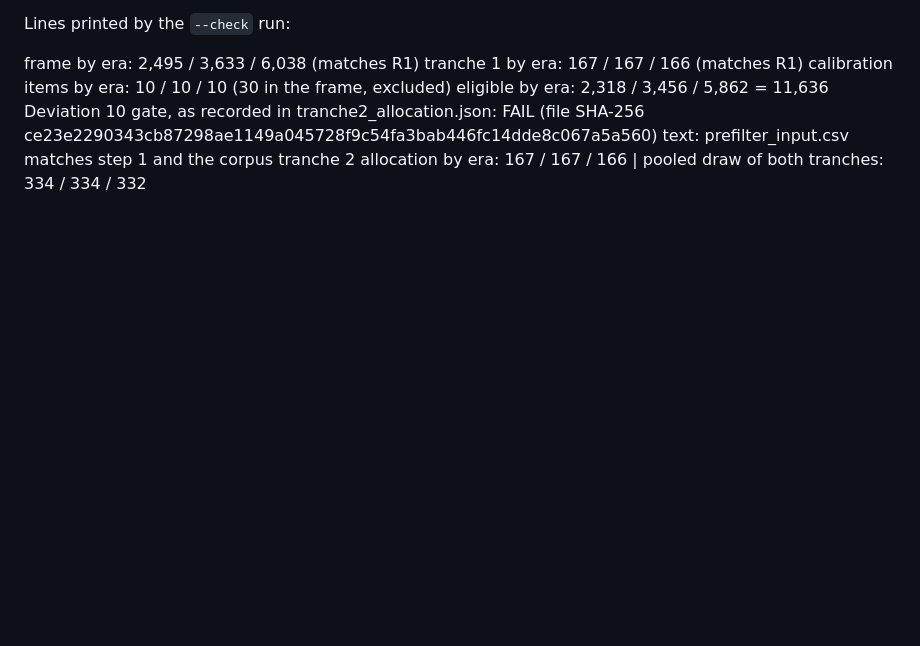
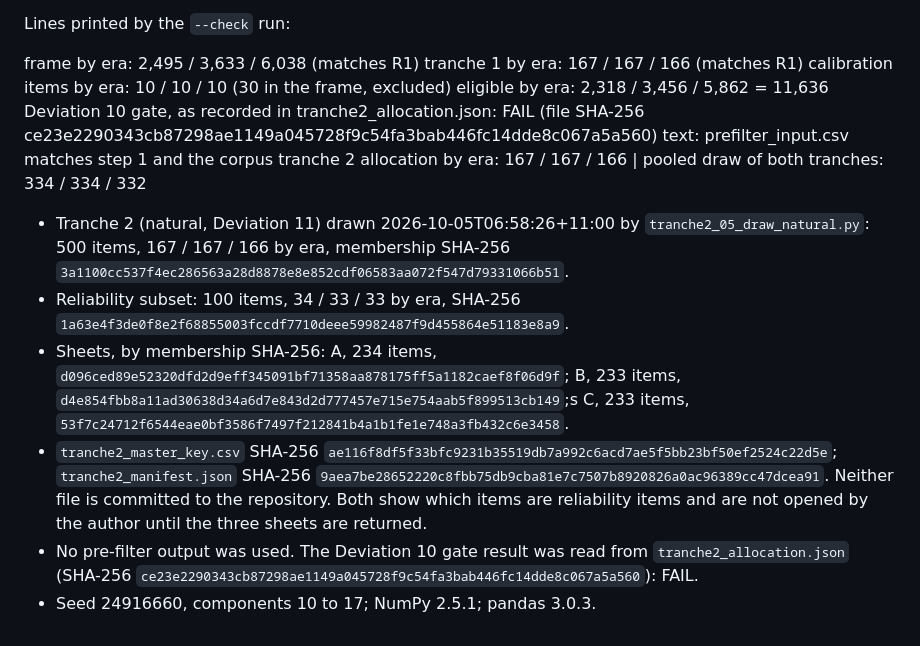
Before and after one commit to Future-Mobility-Lab/autonomous_vehicles_arnaud, a Markdown page: docs/decision_register.md, the part around the change. Drawn GitHub-style; blank space fills up the shorter version.

Commit message:
docs: tranche 2 natural draw hashes

```diff
--- a/docs/decision_register.md
+++ b/docs/decision_register.md
@@ -285,3 +285,20 @@ eligible by era: 2,318 / 3,456 / 5,862 = 11,636
 Deviation 10 gate, as recorded in tranche2_allocation.json: FAIL (file SHA-256 ce23e2290343cb87298ae1149a045728f9c54fa3bab446fc14dde8c067a5a560)
 text: prefilter_input.csv matches step 1 and the corpus
 tranche 2 allocation by era: 167 / 167 / 166 | pooled draw of both tranches: 334 / 334 / 332
+
+- Tranche 2 (natural, Deviation 11) drawn 2026-10-05T06:58:26+11:00 by `tranche2_05_draw_natural.py`:
+  500 items, 167 / 167 / 166 by era, membership SHA-256
+  `3a1100cc537f4ec286563a28d8878e8e852cdf06583aa072f547d79331066b51`.
+- Reliability subset: 100 items, 34 / 33 / 33 by era, SHA-256
+  `1a63e4f3de0f8e2f68855003fccdf7710deee59982487f9d455864e51183e8a9`.
+- Sheets, by membership SHA-256:
+  A, 234 items, `d096ced89e52320dfd2d9eff345091bf71358aa878175ff5a1182caef8f06d9f`;
+  B, 233 items, `d4e854fbb8a11ad30638d34a6d7e843d2d777457e715e754aab5f899513cb149`;s
+  C, 233 items, `53f7c24712f6544eae0bf3586f7497f212841b4a1b1fe1e748a3fb432c6e3458`.
+- `tranche2_master_key.csv` SHA-256 `ae116f8df5f33bfc9231b35519db7a992c6acd7ae5f5bb23bf50ef2524c22d5e`;
+  `tranche2_manifest.json` SHA-256 `9aea7be28652220c8fbb75db9cba81e7c7507b8920826a0ac96389cc47dcea91`.
+  Neither file is committed to the repository. Both show which items are reliability items and are
+  not opened by the author until the three sheets are returned.
+- No pre-filter output was used. The Deviation 10 gate result was read from `tranche2_allocation.json`
+  (SHA-256 `ce23e2290343cb87298ae1149a045728f9c54fa3bab446fc14dde8c067a5a560`): FAIL.
+- Seed 24916660, components 10 to 17; NumPy 2.5.1; pandas 3.0.3.
```
